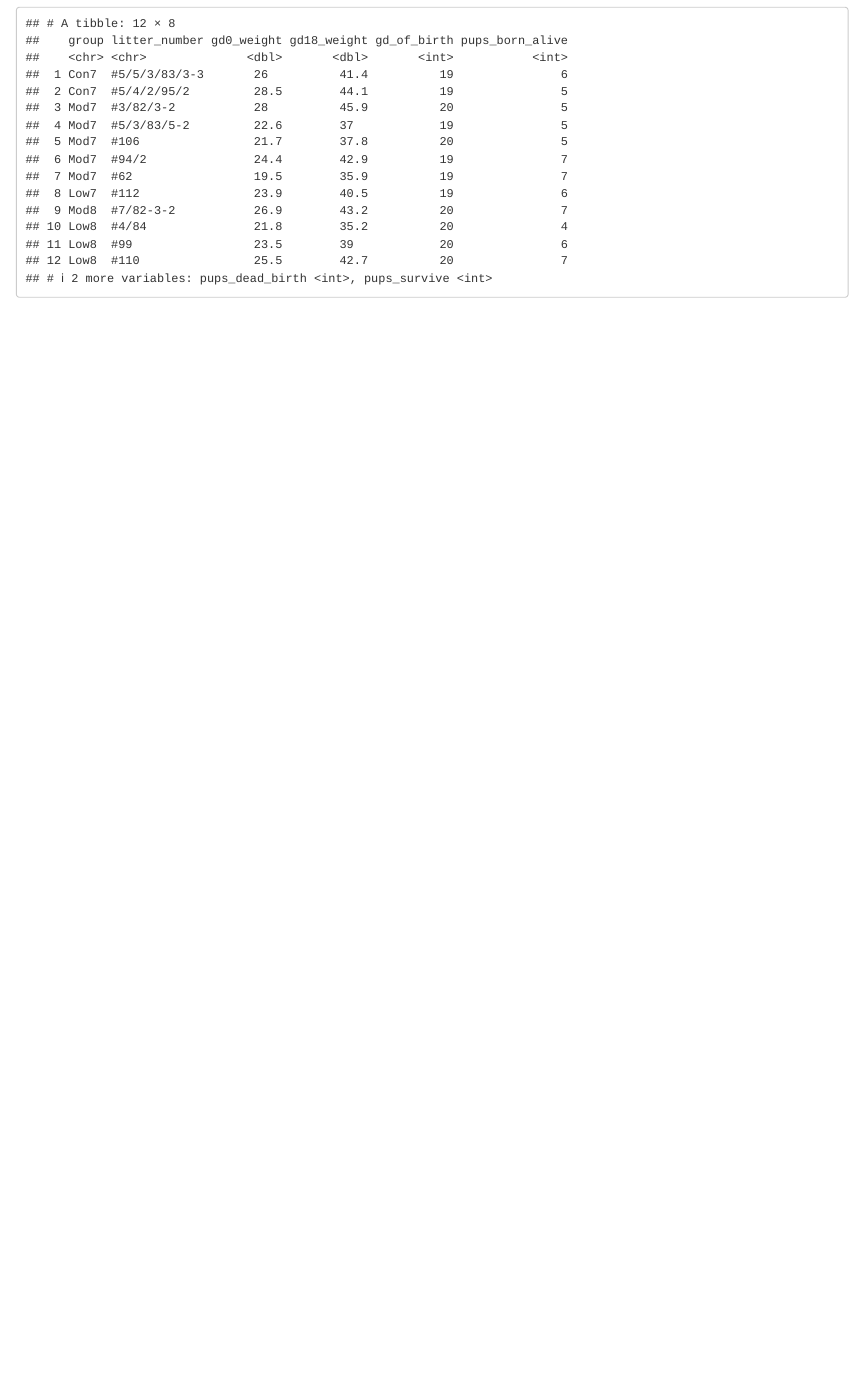
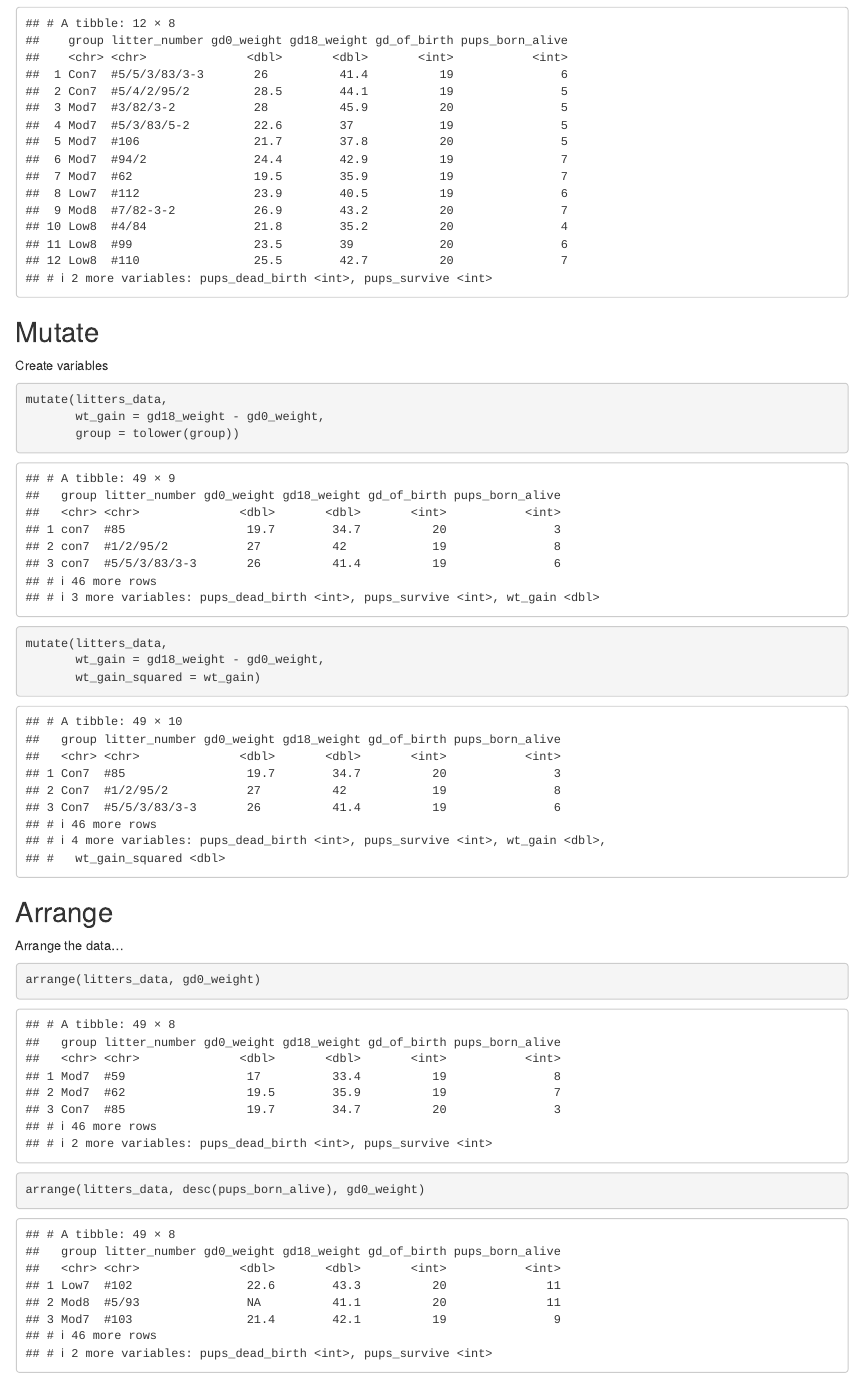
Before and after one commit to rh2916/data_manipulation, an R Markdown document (data_manipulation.Rmd): the page in a window 1100 px wide, from 4880 px down. Rendered offline with R 4.5, knitr and Pandoc, with nearby package versions; column names are cleaned by a stand-in for the janitor package.

Commit message:
dplyr:: mutate and dplyr:: arrange

````diff
--- a/data_manipulation.Rmd
+++ b/data_manipulation.Rmd
@@ -53,3 +53,29 @@ filter(litters_data, group %in% c("Con7", "Con8"))
 filter(litters_data, pups_born_alive %in% 4:6)
 filter(litters_data, pups_born_alive %in% 4:7, !is.na(gd0_weight))
 ```
+
+## Mutate
+
+Create variables
+
+```{r}
+mutate(litters_data,
+       wt_gain = gd18_weight - gd0_weight,
+       group = tolower(group))
+```
+
+```{r}
+mutate(litters_data,
+       wt_gain = gd18_weight - gd0_weight,
+       wt_gain_squared = wt_gain)
+```
+
+
+## Arrange
+
+Arrange the data...
+
+```{r}
+arrange(litters_data, gd0_weight)
+arrange(litters_data, desc(pups_born_alive), gd0_weight)
+```
````
Also changed, not shown: data_manipulation.html.
